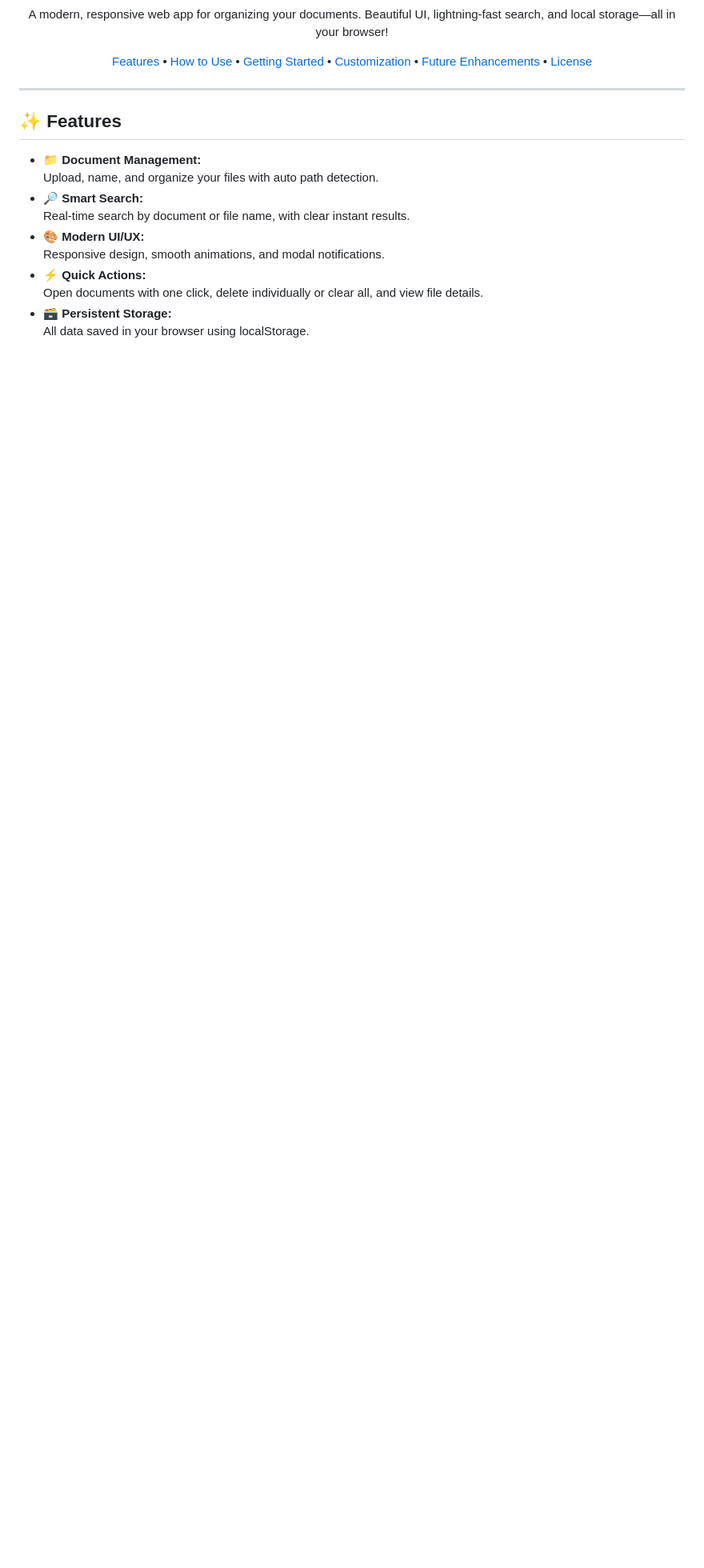
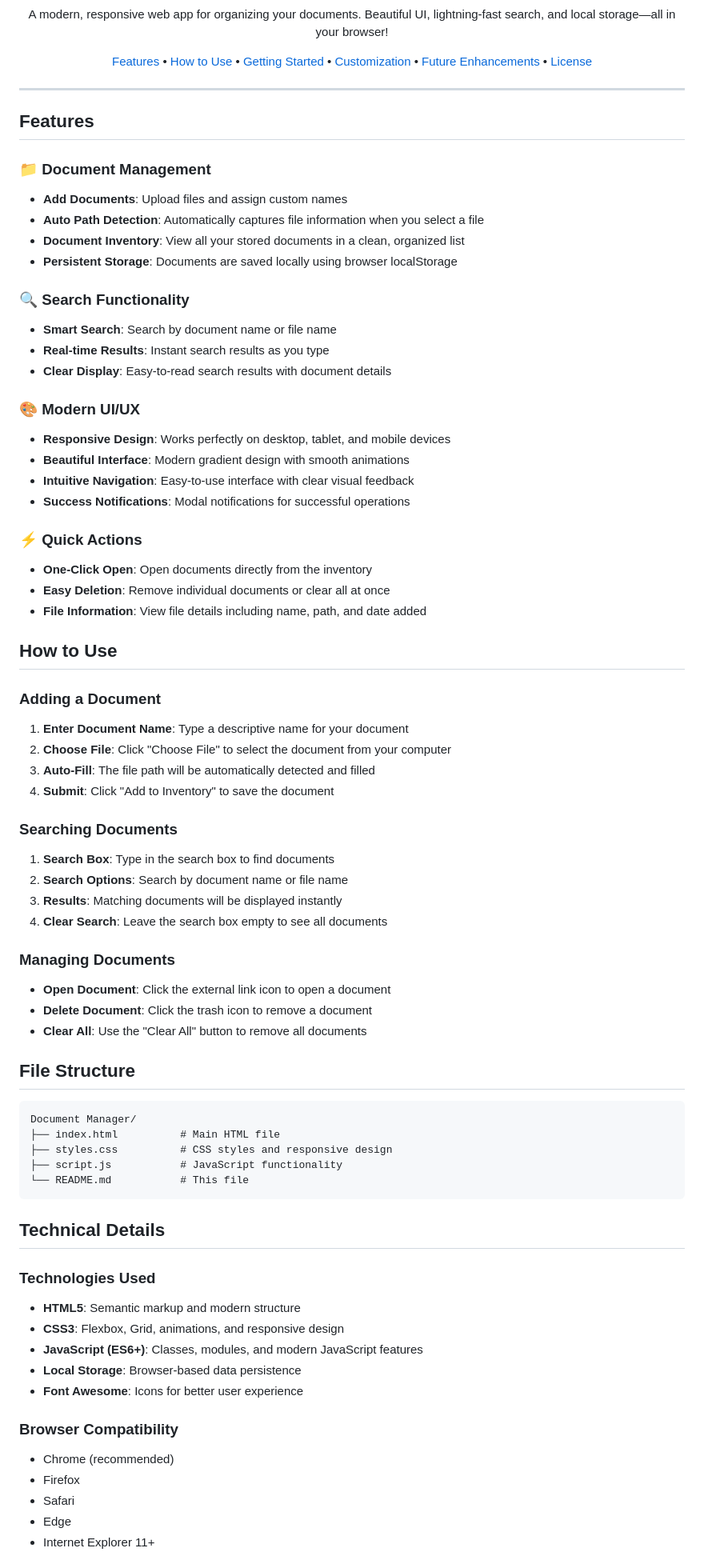
Before and after one commit to sidhantkaistha2004/Document-Manager-app, a Markdown page: README.md, the part around the change printed below. Shown: that part at 80% size. Drawn GitHub-style; blank space fills up the shorter version.

````diff
--- a/README.md
+++ b/README.md
@@ -16,15 +16,72 @@
 
 ---
 
-## ✨ Features
+## Features
 
-- **📁 Document Management:**
-  Upload, name, and organize your files with auto path detection.
-- **🔎 Smart Search:**
-  Real-time search by document or file name, with clear instant results.
-- **🎨 Modern UI/UX:**
-  Responsive design, smooth animations, and modal notifications.
-- **⚡ Quick Actions:**
-  Open documents with one click, delete individually or clear all, and view file details.
-- **🗃️ Persistent Storage:**
-  All data saved in your browser using localStorage.
+### 📁 Document Management
+- **Add Documents**: Upload files and assign custom names
+- **Auto Path Detection**: Automatically captures file information when you select a file
+- **Document Inventory**: View all your stored documents in a clean, organized list
+- **Persistent Storage**: Documents are saved locally using browser localStorage
+
+### 🔍 Search Functionality
+- **Smart Search**: Search by document name or file name
+- **Real-time Results**: Instant search results as you type
+- **Clear Display**: Easy-to-read search results with document details
+
+### 🎨 Modern UI/UX
+- **Responsive Design**: Works perfectly on desktop, tablet, and mobile devices
+- **Beautiful Interface**: Modern gradient design with smooth animations
+- **Intuitive Navigation**: Easy-to-use interface with clear visual feedback
+- **Success Notifications**: Modal notifications for successful operations
+
+### ⚡ Quick Actions
+- **One-Click Open**: Open documents directly from the inventory
+- **Easy Deletion**: Remove individual documents or clear all at once
+- **File Information**: View file details including name, path, and date added
+
+## How to Use
+
+### Adding a Document
+1. **Enter Document Name**: Type a descriptive name for your document
+2. **Choose File**: Click "Choose File" to select the document from your computer
+3. **Auto-Fill**: The file path will be automatically detected and filled
+4. **Submit**: Click "Add to Inventory" to save the document
+
+### Searching Documents
+1. **Search Box**: Type in the search box to find documents
+2. **Search Options**: Search by document name or file name
+3. **Results**: Matching documents will be displayed instantly
+4. **Clear Search**: Leave the search box empty to see all documents
+
+### Managing Documents
+- **Open Document**: Click the external link icon to open a document
+- **Delete Document**: Click the trash icon to remove a document
+- **Clear All**: Use the "Clear All" button to remove all documents
+
+## File Structure
+
+```
+Document Manager/
+├── index.html          # Main HTML file
+├── styles.css          # CSS styles and responsive design
+├── script.js           # JavaScript functionality
+└── README.md           # This file
+```
+
+## Technical Details
+
+### Technologies Used
+- **HTML5**: Semantic markup and modern structure
+- **CSS3**: Flexbox, Grid, animations, and responsive design
+- **JavaScript (ES6+)**: Classes, modules, and modern JavaScript features
+- **Local Storage**: Browser-based data persistence
+- **Font Awesome**: Icons for better user experience
+
+### Browser Compatibility
+- Chrome (recommended)
+- Firefox
+- Safari
+- Edge
+- Internet Explorer 11+
+
````
Also changed, not shown: other parts of README.md (+61 -96 lines).
